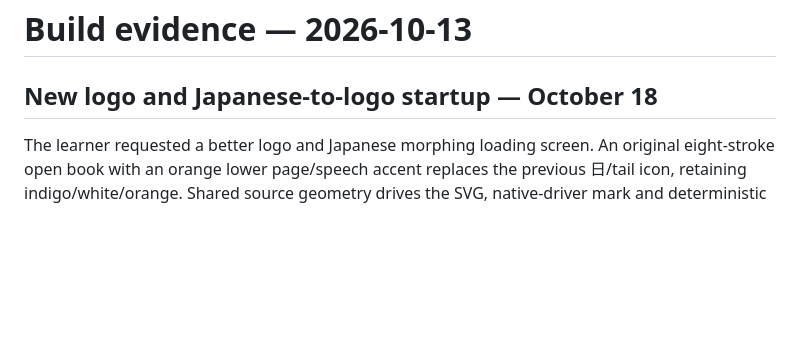
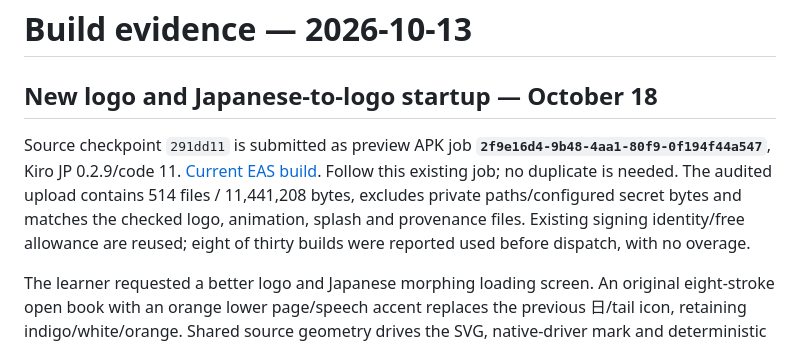
Before and after one commit to amit-ksh/kiro-jp, a Markdown page: devpost/build-evidence.md, the part around the change. Rendered like a GitHub page; blank space fills up the shorter version.

Commit message:
Record new logo and startup Android build candidate

```diff
--- a/devpost/build-evidence.md
+++ b/devpost/build-evidence.md
@@ -1,6 +1,8 @@
 # Build evidence — 2026-10-13
 
 ## New logo and Japanese-to-logo startup — October 18
+
+Source checkpoint `291dd11` is submitted as preview APK job **`2f9e16d4-9b48-4aa1-80f9-0f194f44a547`**, Kiro JP 0.2.9/code 11. [Current EAS build](https://expo.dev/accounts/amit-ksh/projects/japanese-learning-app/builds/2f9e16d4-9b48-4aa1-80f9-0f194f44a547). Follow this existing job; no duplicate is needed. The audited upload contains 514 files / 11,441,208 bytes, excludes private paths/configured secret bytes and matches the checked logo, animation, splash and provenance files. Existing signing identity/free allowance are reused; eight of thirty builds were reported used before dispatch, with no overage.
 
 The learner requested a better logo and Japanese morphing loading screen. An original eight-stroke open book with an orange lower page/speech accent replaces the previous 日/tail icon, retaining indigo/white/orange. Shared source geometry drives the SVG, native-driver mark and deterministic PNG exports; raster hashes/source provenance are bundled beside the artwork. Welcome and the landing navigation use the same final mark. All twenty generated Android launcher resources pass dimensions/adaptive XML checks. Opaque icon, transparent foreground and monochrome alpha agree, and maximum visible radius 283.58 px remains inside the 312.89 px adaptive safe circle. Circular, rounded-square and monochrome previews were inspected.
 
```
